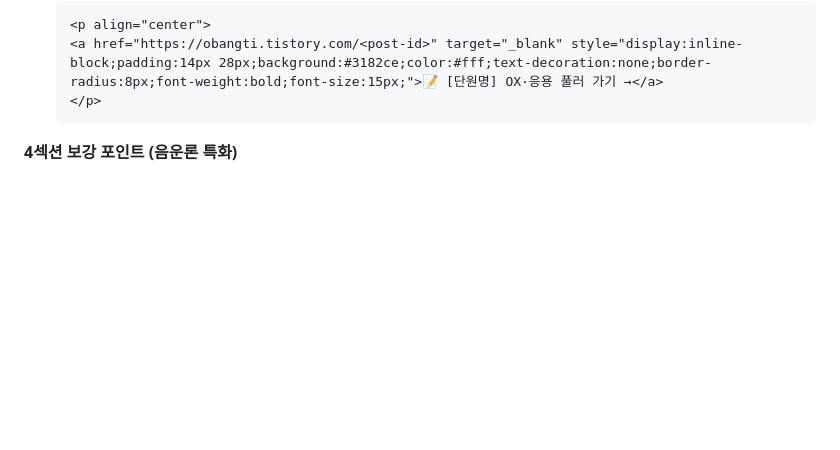
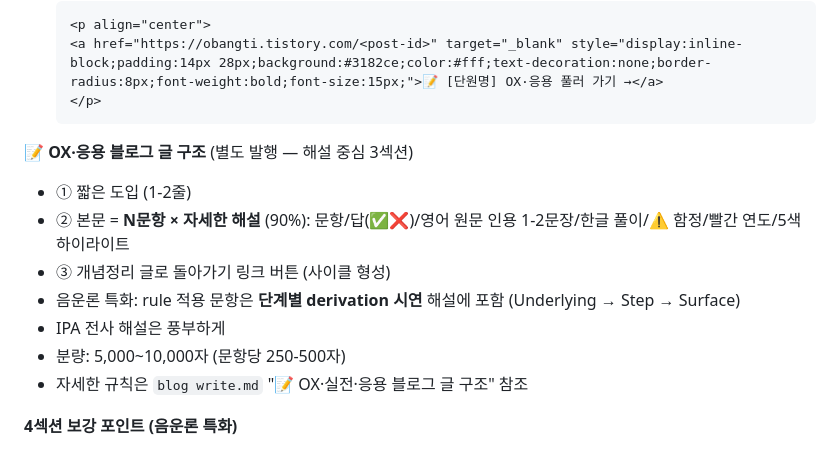
Before and after one commit to Namkicheol/phonology-quiz, a Markdown page: CLAUDE.md, the part around the change. Rendered like a GitHub page; blank space fills up the shorter version.

Commit message:
OX·응용 블로그 글 구조 추가 (해설 중심 + 음운론 특화)
- 해설 중심 3섹션 (도입 / N문항 해설 / 개념정리 복귀 링크)
- 각 해설: 영원 인용 + 한글 풀이 + ⚠️ 함정 + 빨간 연도 + 5색
- 음운론 특화: rule 적용 문항은 단계별 derivation 시연 포함
- IPA 전사 해설은 풍부하게
- 분량 5,000~10,000자

Co-Authored-By: Claude Opus 4.7 (1M context) <noreply@anthropic.com>

````diff
--- a/CLAUDE.md
+++ b/CLAUDE.md
@@ -169,6 +169,15 @@
   </p>
   ```
 
+**📝 OX·응용 블로그 글 구조** (별도 발행 — 해설 중심 3섹션)
+- ① 짧은 도입 (1-2줄)
+- ② 본문 = **N문항 × 자세한 해설** (90%): 문항/답(✅❌)/영어 원문 인용 1-2문장/한글 풀이/⚠️ 함정/빨간 연도/5색 하이라이트
+- ③ 개념정리 글로 돌아가기 링크 버튼 (사이클 형성)
+- 음운론 특화: rule 적용 문항은 **단계별 derivation 시연** 해설에 포함 (Underlying → Step → Surface)
+- IPA 전사 해설은 풍부하게
+- 분량: 5,000~10,000자 (문항당 250-500자)
+- 자세한 규칙은 `blog write.md` "📝 OX·실전·응용 블로그 글 구조" 참조
+
 **4섹션 보강 포인트 (음운론 특화)**
 - ① **개념 정의**: IPA 전사·rule 표기 예시를 **풍부하게**. 서브노트가 1~2개 예시면 블로그는 5~10개로 확장. `refs/transcription_collection/` 활용
 - ② **기출 맥락**: `refs/루이스기출 5판.md` 음운론 파트 + `refs/음운론_AEP_EPP_정리/` 우선 활용
````
